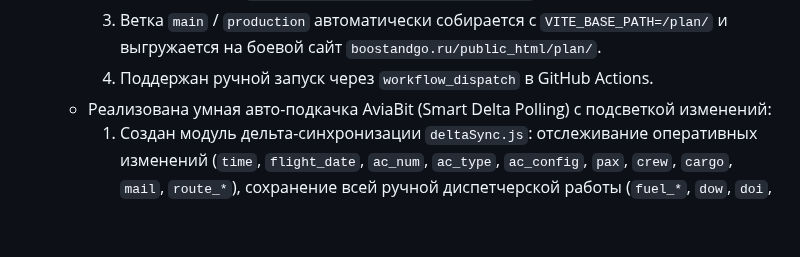
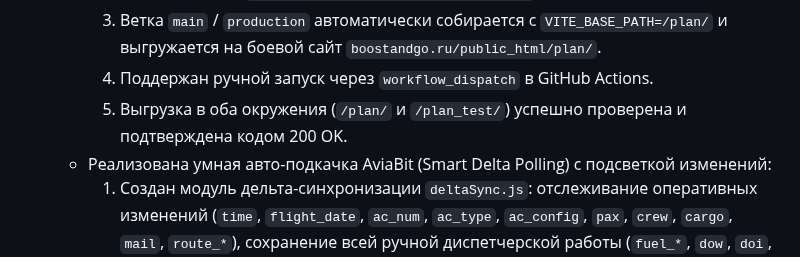
Before and after one commit to kekc85/plan, a Markdown page: State.md, the part around the change. Drawn GitHub-style; blank space fills up the shorter version.

Commit message:
docs: фиксация успешного деплоя и верификации в State.md

```diff
--- a/State.md
+++ b/State.md
@@ -4,6 +4,7 @@
     2. Ветка `dev` автоматически собирается с `VITE_BASE_PATH=/plan_test/` и выгружается в тестовую папку `boostandgo.ru/public_html/plan_test/`.
     3. Ветка `main` / `production` автоматически собирается с `VITE_BASE_PATH=/plan/` и выгружается на боевой сайт `boostandgo.ru/public_html/plan/`.
     4. Поддержан ручной запуск через `workflow_dispatch` в GitHub Actions.
+    5. Выгрузка в оба окружения (`/plan/` и `/plan_test/`) успешно проверена и подтверждена кодом 200 OK.
   - Реализована умная авто-подкачка AviaBit (Smart Delta Polling) с подсветкой изменений:
     1. Создан модуль дельта-синхронизации `deltaSync.js`: отслеживание оперативных изменений (`time`, `flight_date`, `ac_num`, `ac_type`, `ac_config`, `pax`, `crew`, `cargo`, `mail`, `route_*`), сохранение всей ручной диспетчерской работы (`fuel_*`, `dow`, `doi`, `galley`, `mtow`, `baggage`, `notes`, статусы, чекбоксы).
     2. Визуальная подсветка: янтарные пульсирующие рамки ячеек, интерактивные бейджи «было X ✓», бейдж «НОВЫЙ ✓», кнопка в строке «✓ Ознакомлен (N)», виджет в шапке (интервалы 5/10/15 мин, статус, тумблер, «🔔 Изменений: N [Ознакомиться со всеми ✓]»), звуковое оповещение и тост.
```
